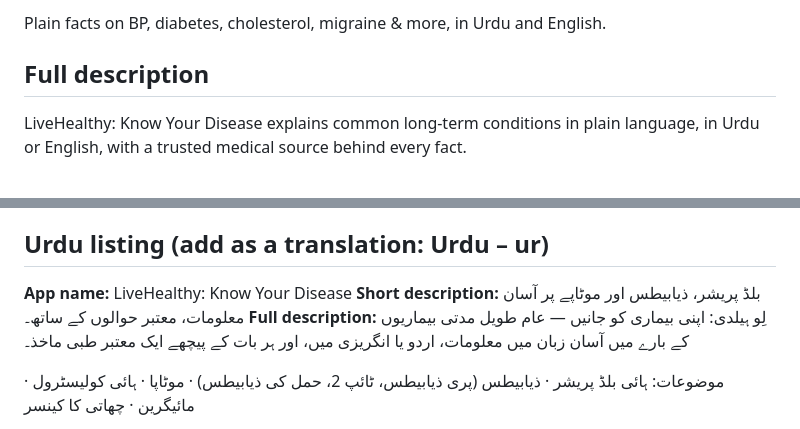
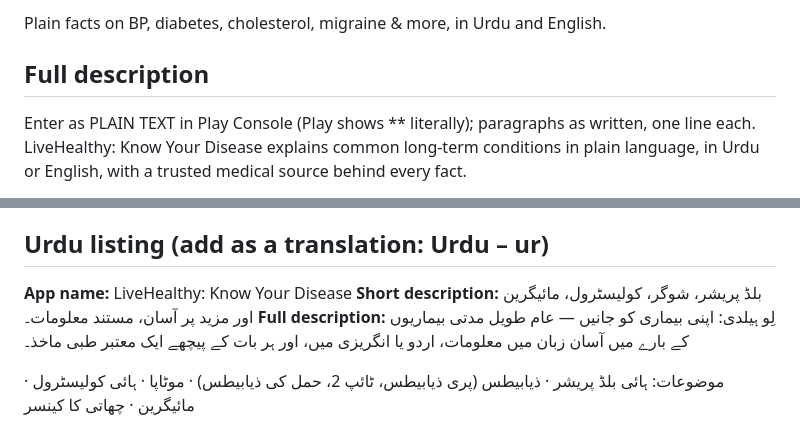
Before and after one commit to AwaizFatima08/LiveHealthy-KYD, a Markdown page: store/listing/store_listing.md, 2 parts joined by grey strips. GitHub-like rendering.

Commit message:
docs(store): 1.1.0 listing as entered in Play Console (plain text, Urdu short desc <= 80)
Co-Authored-By: Claude Opus 5.5 <noreply@anthropic.com>

```diff
--- a/store/listing/store_listing.md
+++ b/store/listing/store_listing.md
@@ -12,6 +12,7 @@ The home-screen label is "Know Your Disease", following the suite convention (Vi
 Plain facts on BP, diabetes, cholesterol, migraine & more, in Urdu and English.
 
 ## Full description
+Enter as PLAIN TEXT in Play Console (Play shows ** literally); paragraphs as written, one line each.
 LiveHealthy: Know Your Disease explains common long-term conditions in plain language, in
 Urdu or English, with a trusted medical source behind every fact.
 
@@ -51,7 +52,7 @@ substitute for a doctor. In an emergency, go to the nearest hospital.
 
 ## Urdu listing (add as a translation: Urdu – ur)
 **App name:** LiveHealthy: Know Your Disease
-**Short description:** بلڈ پریشر، ذیابیطس اور موٹاپے پر آسان معلومات، معتبر حوالوں کے ساتھ۔
+**Short description:** بلڈ پریشر، شوگر، کولیسٹرول، مائیگرین اور مزید پر آسان، مستند معلومات۔
 **Full description:**
 لِو ہیلدی: اپنی بیماری کو جانیں — عام طویل مدتی بیماریوں کے بارے میں آسان زبان میں معلومات، اردو یا انگریزی میں، اور ہر بات کے پیچھے ایک معتبر طبی ماخذ۔
 
```
